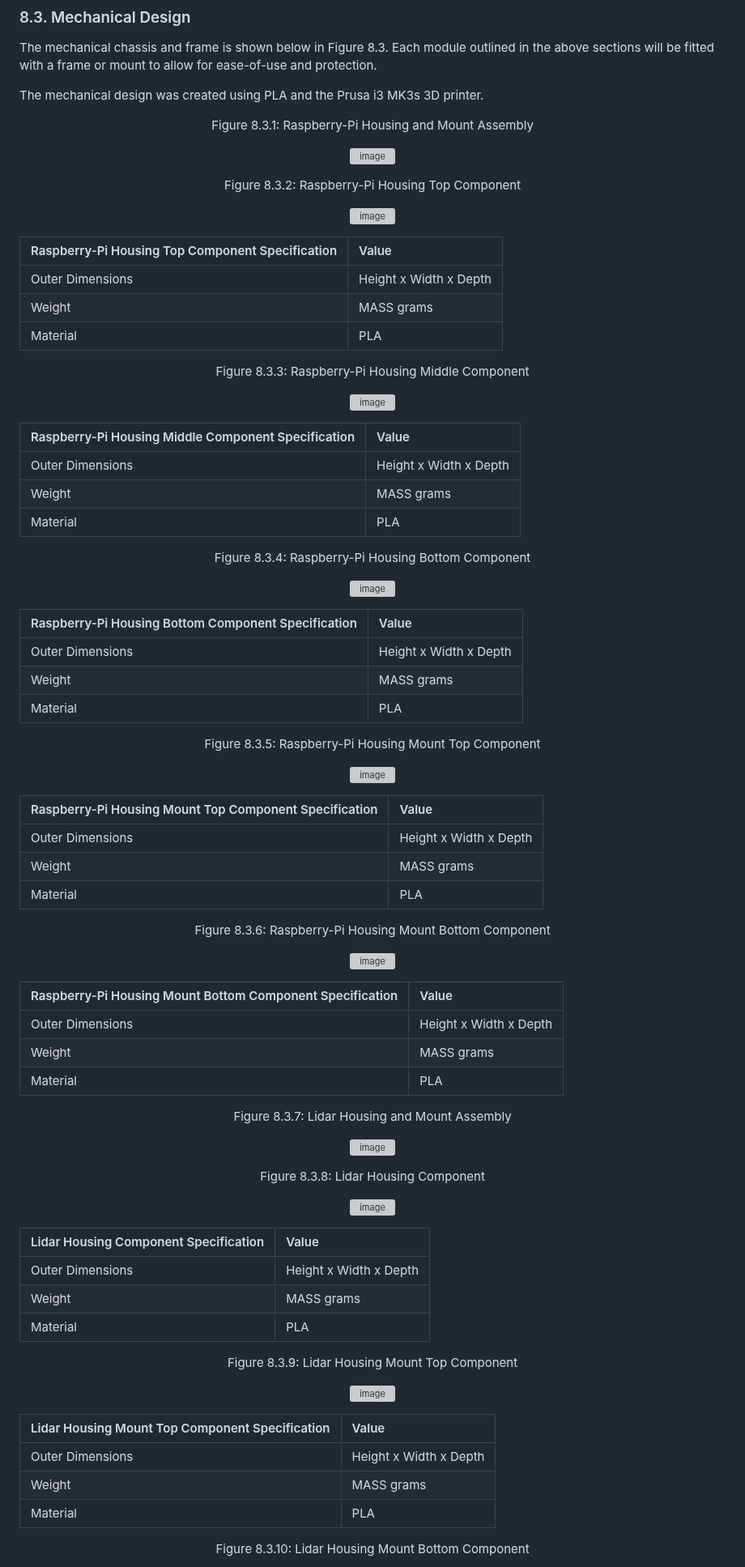
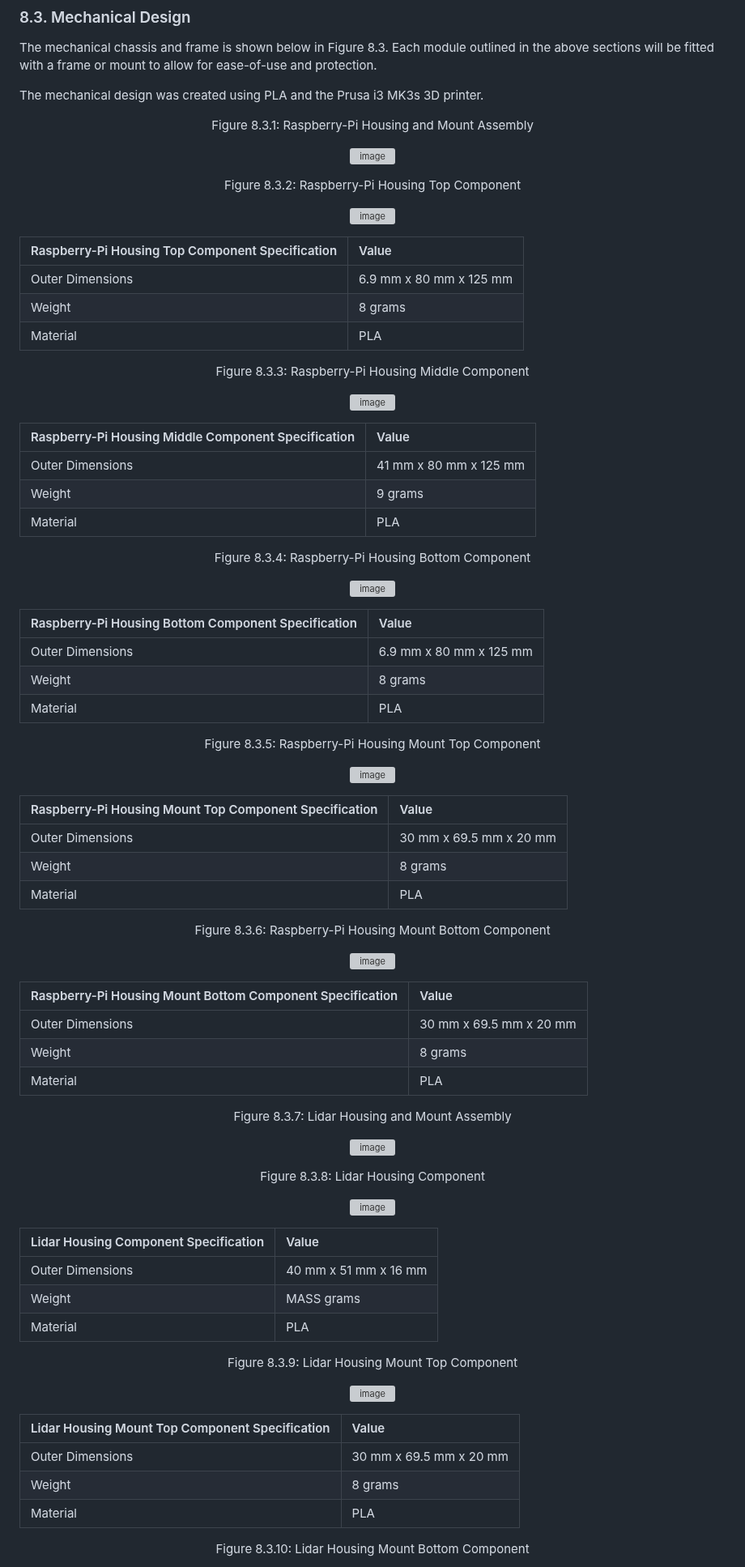
Before and after one commit to amosyu2000/cyclops, a Markdown page: docs/Design/MIS.md, the part around one of its changes. Shown at 81% size. Rendered like a GitHub page; grey boxes are pictures that could not be loaded.

Commit message:
[#295] Revise Design Document v4

```diff
--- a/docs/Design/MIS.md
+++ b/docs/Design/MIS.md
@@ -262,8 +262,8 @@ The mechanical design was created using PLA and the Prusa i3 MK3s 3D printer.
 
 | Raspberry-Pi Housing Top Component Specification | Value |
 |:--|:--|
-| Outer Dimensions | Height x Width x Depth |
-| Weight | MASS grams |
+| Outer Dimensions | 6.9 mm x 80 mm x 125 mm |
+| Weight | 8 grams |
 | Material | PLA |
 
 <div align="center">
@@ -275,8 +275,8 @@ The mechanical design was created using PLA and the Prusa i3 MK3s 3D printer.
 
 | Raspberry-Pi Housing Middle Component Specification | Value |
 |:--|:--|
-| Outer Dimensions | Height x Width x Depth |
-| Weight | MASS grams |
+| Outer Dimensions | 41 mm x 80 mm x 125 mm |
+| Weight | 9 grams |
 | Material | PLA |
 
 <div align="center">
@@ -288,8 +288,8 @@ The mechanical design was created using PLA and the Prusa i3 MK3s 3D printer.
 
 | Raspberry-Pi Housing Bottom Component Specification | Value |
 |:--|:--|
-| Outer Dimensions | Height x Width x Depth |
-| Weight | MASS grams |
+| Outer Dimensions | 6.9 mm x 80 mm x 125 mm |
+| Weight | 8 grams |
 | Material | PLA |
 
 <div align="center">
@@ -301,8 +301,8 @@ The mechanical design was created using PLA and the Prusa i3 MK3s 3D printer.
 
 | Raspberry-Pi Housing Mount Top Component Specification | Value |
 |:--|:--|
-| Outer Dimensions | Height x Width x Depth |
-| Weight | MASS grams |
+| Outer Dimensions | 30 mm x 69.5 mm x 20 mm |
+| Weight | 8 grams |
 | Material | PLA |
 
 <div align="center">
@@ -314,8 +314,8 @@ The mechanical design was created using PLA and the Prusa i3 MK3s 3D printer.
 
 | Raspberry-Pi Housing Mount Bottom Component Specification | Value |
 |:--|:--|
-| Outer Dimensions | Height x Width x Depth |
-| Weight | MASS grams |
+| Outer Dimensions | 30 mm x 69.5 mm x 20 mm |
+| Weight | 8 grams |
 | Material | PLA |
 
 <div align="center">
@@ -334,7 +334,7 @@ The mechanical design was created using PLA and the Prusa i3 MK3s 3D printer.
 
 | Lidar Housing Component Specification | Value |
 |:--|:--|
-| Outer Dimensions | Height x Width x Depth |
+| Outer Dimensions | 40 mm x 51 mm x 16 mm |
 | Weight | MASS grams |
 | Material | PLA |
 
@@ -347,8 +347,8 @@ The mechanical design was created using PLA and the Prusa i3 MK3s 3D printer.
 
 | Lidar Housing Mount Top Component Specification | Value |
 |:--|:--|
-| Outer Dimensions | Height x Width x Depth |
-| Weight | MASS grams |
+| Outer Dimensions | 30 mm x 69.5 mm x 20 mm |
+| Weight | 8 grams |
 | Material | PLA |
 
 <div align="center">
```
Also changed, not shown: other parts of docs/Design/MIS.md (+11 -11 lines).
